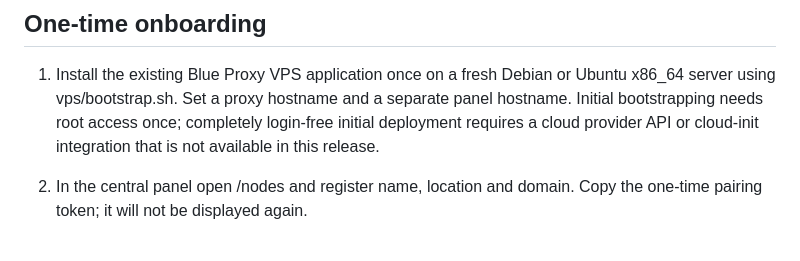
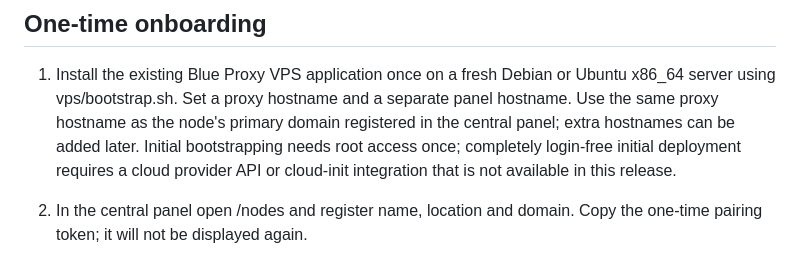
Before and after one commit to hazhanhasani/mtproto, a Markdown page: vps/NODES.md, the part around the change. Drawn GitHub-style.

Commit message:
docs(node): require matching initial and central primary hostnames

```diff
--- a/vps/NODES.md
+++ b/vps/NODES.md
@@ -20,7 +20,9 @@ sensitive: anyone holding it can retrieve the node's proxy credentials.
 
 1. Install the existing Blue Proxy VPS application once on a fresh Debian
    or Ubuntu x86_64 server using vps/bootstrap.sh. Set a proxy hostname and
-   a separate panel hostname. Initial bootstrapping needs root access once;
+   a separate panel hostname. Use the same proxy hostname as the node's
+   primary domain registered in the central panel; extra hostnames can be
+   added later. Initial bootstrapping needs root access once;
    completely login-free initial deployment requires a cloud provider API
    or cloud-init integration that is not available in this release.
 2. In the central panel open /nodes and register name, location and domain.
```
